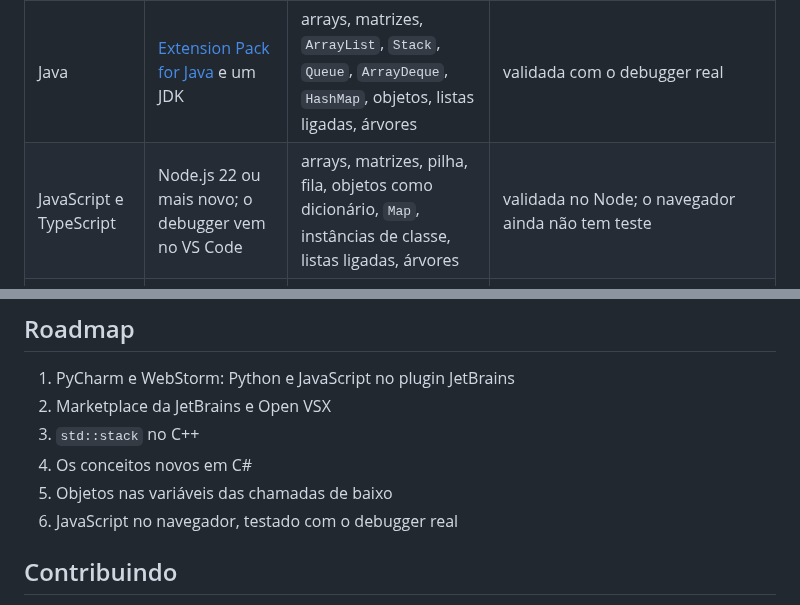
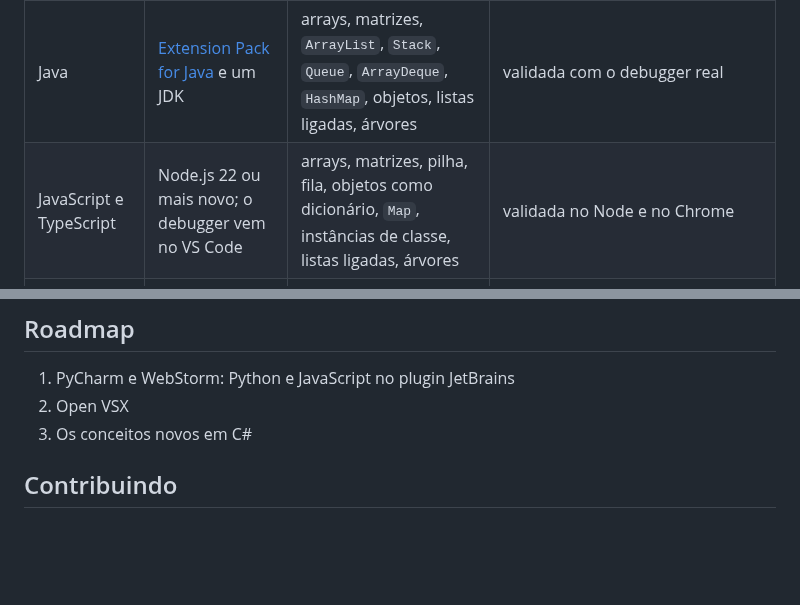
Before and after one commit to celoramos/Code-Scope, a Markdown page: README.pt-br.md, 2 parts joined by grey strips. Drawn GitHub-style; blank space fills up the shorter version.

```diff
--- a/README.pt-br.md
+++ b/README.pt-br.md
@@ -118,7 +118,7 @@ Cada linguagem tem um adaptador que traduz os valores do debugger para o painel.
 | Linguagem | O que você precisa | Estruturas | Situação |
 |---|---|---|---|
 | Java | [Extension Pack for Java](https://marketplace.visualstudio.com/items?itemName=vscjava.vscode-java-pack) e um JDK | arrays, matrizes, `ArrayList`, `Stack`, `Queue`, `ArrayDeque`, `HashMap`, objetos, listas ligadas, árvores | validada com o debugger real |
-| JavaScript e TypeScript | Node.js 22 ou mais novo; o debugger vem no VS Code | arrays, matrizes, pilha, fila, objetos como dicionário, `Map`, instâncias de classe, listas ligadas, árvores | validada no Node; o navegador ainda não tem teste |
+| JavaScript e TypeScript | Node.js 22 ou mais novo; o debugger vem no VS Code | arrays, matrizes, pilha, fila, objetos como dicionário, `Map`, instâncias de classe, listas ligadas, árvores | validada no Node e no Chrome |
 | Python | [Extensão Python](https://marketplace.visualstudio.com/items?itemName=ms-python.python) e o Python | `list`, `tuple`, `deque`, `dict`, matrizes, pilha, fila, objetos, listas ligadas, árvores | validada com o debugger real |
 | C# | [Extensão C#](https://marketplace.visualstudio.com/items?itemName=ms-dotnettools.csharp) e o .NET SDK | arrays, `List`, `Stack`, `Queue`, `Dictionary`, objetos, listas ligadas | validada com o debugger real |
 | C e C++ | [Extensão C/C++](https://marketplace.visualstudio.com/items?itemName=ms-vscode.cpptools), um compilador e o gdb | arrays, ponteiros para `struct`, listas ligadas, `std::vector`, `std::string`, `std::map`, `std::set`, `std::stack`, `std::queue` | C validado com gdb no Windows e no Linux; lldb no macOS ainda não tem teste. `std::vector` e `std::string` funcionam com ou sem pretty-printers; `std::map`, `std::set`, `std::stack` e `std::queue` precisam deles (`-enable-pretty-printing`) |
@@ -181,11 +181,8 @@ Comandos na paleta: **Code Scope: Mostrar painel**, **Code Scope: Limpar histór
 ## Roadmap
 
 1. PyCharm e WebStorm: Python e JavaScript no plugin JetBrains
-2. Marketplace da JetBrains e Open VSX
-3. `std::stack` no C++
-4. Os conceitos novos em C#
-5. Objetos nas variáveis das chamadas de baixo
-6. JavaScript no navegador, testado com o debugger real
+2. Open VSX
+3. Os conceitos novos em C#
 
 ## Contribuindo
 
```
Also changed, not shown: README.md (+3 -6 lines).
